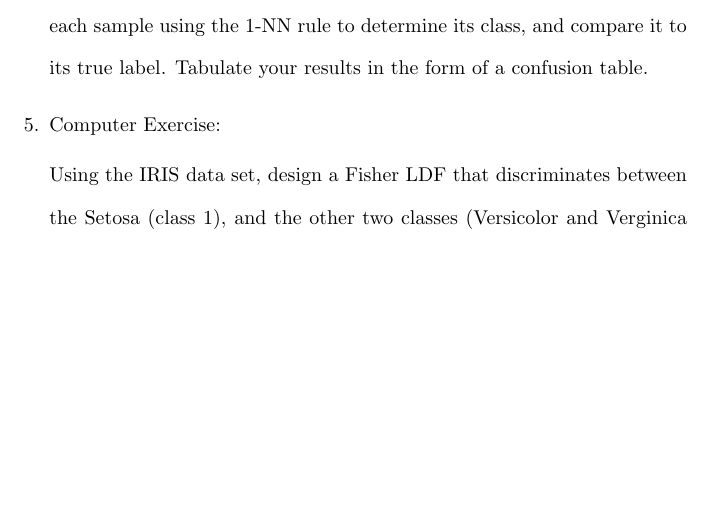
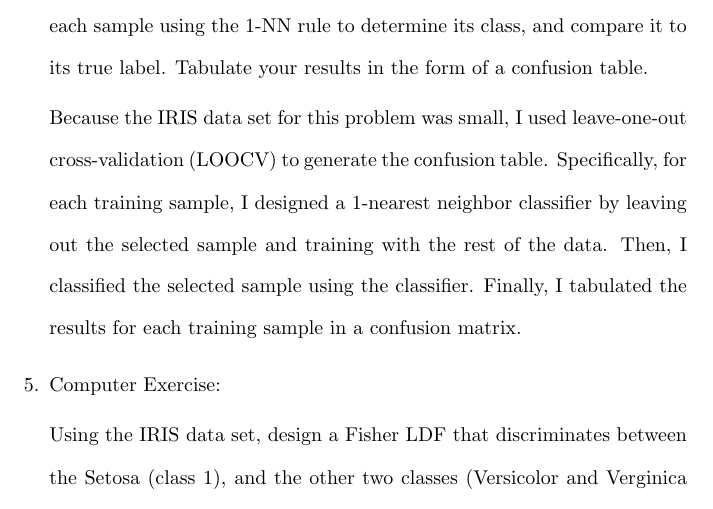
Before and after one commit to osowatzke/ECE_523_HW, a LaTeX problem sheet (2/Homework2_Sowatzke.tex): part of page 7 of 7, cut so that both start at the same text, the shorter picture padded with empty space. Compiled offline with pdfLaTeX.

Commit message:
Added approach for problem 4

```diff
--- a/2/Homework2_Sowatzke.tex
+++ b/2/Homework2_Sowatzke.tex
@@ -321,6 +321,8 @@
 
 		Using the IRIS data set available at \href{https://en.wikipedia.org/wiki/IRIS_flower_data_set}{https://en.wikipedia.org/wiki/\\IRIS\_flower\_data\_set}, design a 1-nearest neighbor classifier. Then, test each sample using the 1-NN rule to determine its class, and compare it to its true label. Tabulate your results in the form of a confusion table.
 
+		Because the IRIS data set for this problem was small, I used leave-one-out cross-validation (LOOCV) to generate the confusion table. Specifically, for each training sample, I designed a 1-nearest neighbor classifier by leaving out the selected sample and training with the rest of the data. Then, I classified the selected sample using the classifier. Finally, I tabulated the results for each training sample in a confusion matrix.
+
 		\item Computer Exercise:
 
 		Using the IRIS data set, design a Fisher LDF that discriminates between the Setosa (class 1), and the other two classes (Versicolor and Verginica combined together as class 2). What is the overall classification accuracy? Tabulate your results in the form of a confusion matrix.
```
